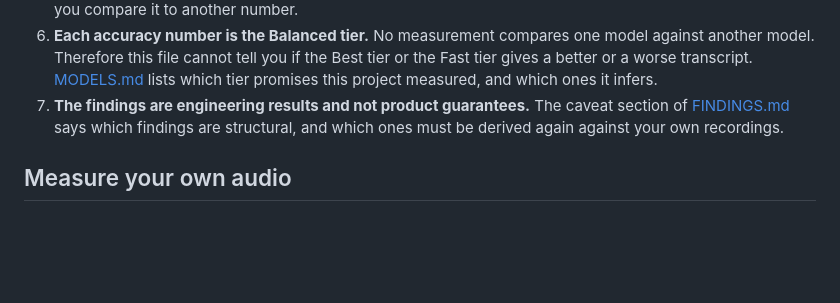
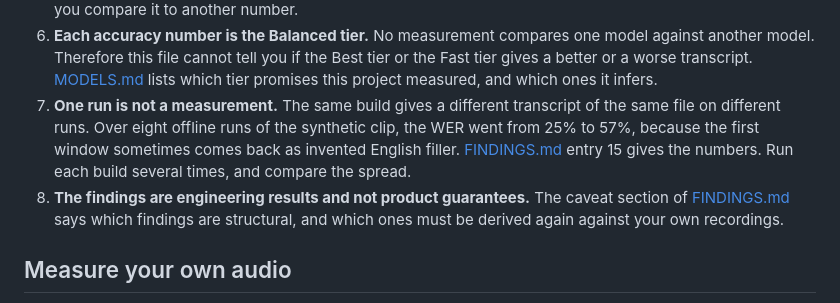
Before and after one commit to jamesulip/Notero, a Markdown page: docs/BENCHMARKS.md, the part around the change. Rendered like a GitHub page; blank space fills up the shorter version.

```diff
--- a/docs/BENCHMARKS.md
+++ b/docs/BENCHMARKS.md
@@ -271,7 +271,13 @@ of commits for each stream falls by approximately one third.
    Best tier or the Fast tier gives a better or a worse transcript.
    [MODELS.md](MODELS.md) lists which tier promises this project measured,
    and which ones it infers.
-7. **The findings are engineering results and not product guarantees.** The
+7. **One run is not a measurement.** The same build gives a different
+   transcript of the same file on different runs. Over eight offline runs of
+   the synthetic clip, the WER went from 25% to 57%, because the first window
+   sometimes comes back as invented English filler. [FINDINGS.md](FINDINGS.md)
+   entry 15 gives the numbers. Run each build several times, and compare the
+   spread.
+8. **The findings are engineering results and not product guarantees.** The
    caveat section of [FINDINGS.md](FINDINGS.md) says which findings are
    structural, and which ones must be derived again against your own
    recordings.
```
Also changed, not shown: docs/FINDINGS.md (+43 -0 lines).
